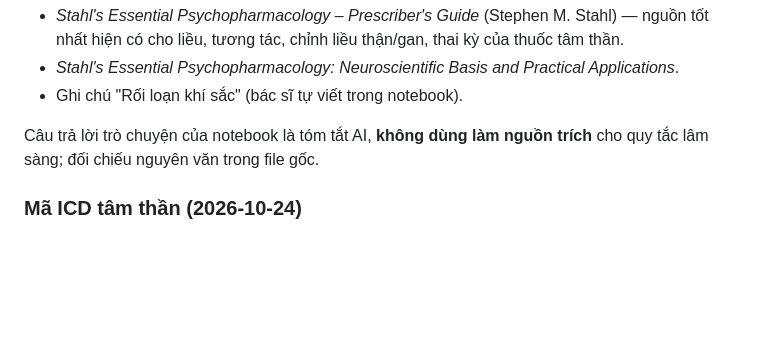
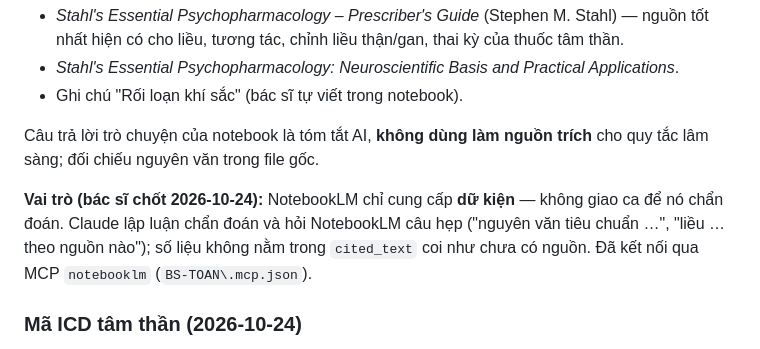
Before and after one commit to nvtoan672001-sys/BS-TOAN, a Markdown page: TAI-LIEU.md, the part around the change. Rendered like a GitHub page; blank space fills up the shorter version.

Commit message:
[Claude] Ghi vai trò NotebookLM: chỉ tra dữ kiện, Claude lập luận chẩn đoán
Co-Authored-By: Claude Opus 5.5 <noreply@anthropic.com>

```diff
--- a/TAI-LIEU.md
+++ b/TAI-LIEU.md
@@ -24,6 +24,8 @@ Thuốc tâm thần: **hoạt chất và liều** lấy từ BYT 2020; **tương
 
 Câu trả lời trò chuyện của notebook là tóm tắt AI, **không dùng làm nguồn trích** cho quy tắc lâm sàng; đối chiếu nguyên văn trong file gốc.
 
+**Vai trò (bác sĩ chốt 2026-10-24):** NotebookLM chỉ cung cấp **dữ kiện** — không giao ca để nó chẩn đoán. Claude lập luận chẩn đoán và hỏi NotebookLM câu hẹp ("nguyên văn tiêu chuẩn …", "liều … theo nguồn nào"); số liệu không nằm trong `cited_text` coi như chưa có nguồn. Đã kết nối qua MCP `notebooklm` (`BS-TOAN\.mcp.json`).
+
 ### Mã ICD tâm thần (2026-10-24)
 72 mã bổ sung trong `ICD` (`data.js`, mục "Tâm thần bổ sung"). Mã có ghi sẵn trong tài liệu: F04–F07 (BYT Bài 5–6), F41.0, F43.x, F44, F45.x (LEC4, CBA3), F50.x (LEC9), F51.x, G47 (LEC2), F52.x (LEC6), F70–F73, F98.x (BYT Bài 28–33). Bài học có nhưng **không ghi mã**, dùng mã chuẩn ICD-10 tương ứng: sa sút trí tuệ F00–F03 (Bài 1–3), sảng F05 (Bài 4), rượu F10.x (Bài 7), thuốc lá F17.x và cờ bạc/nghiện hành vi F63.x (LEC8), F40.x, F42 (LEC4), tự kỷ F84.0 (Bài 29), ADHD F90.0 (Bài 30), nói lắp F98.5 (Bài 34), rối loạn cư xử, thách thức chống đối, rối loạn bùng nổ từng cơn, nhân cách chống đối xã hội (LEC11). ICD-10 không có mã riêng cho nghiện trò chơi điện tử (chỉ có ở ICD-11: 6C51) nên dùng F63.8.
 
```
